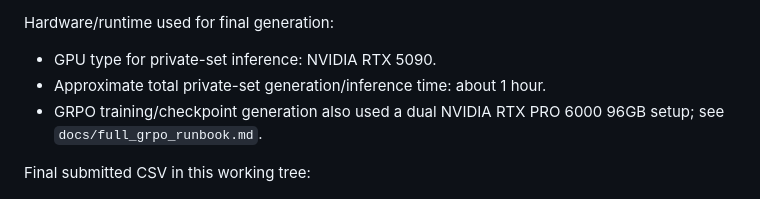
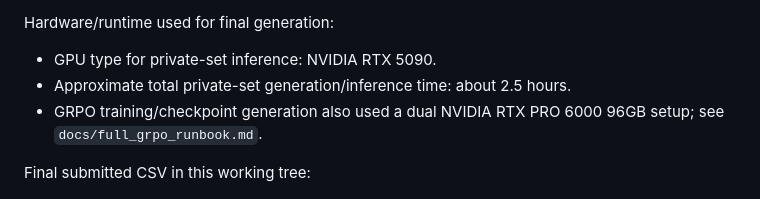
Before and after one commit to xchuheng613/t2t-qwen-math, a Markdown page: README.md, the part around the change. GitHub-like rendering.

Commit message:
Update RTX 5090 inference runtime estimate

```diff
--- a/README.md
+++ b/README.md
@@ -46,7 +46,7 @@ Model weights:
 Hardware/runtime used for final generation:
 
 - GPU type for private-set inference: NVIDIA RTX 5090.
-- Approximate total private-set generation/inference time: about 1 hour.
+- Approximate total private-set generation/inference time: about 2.5 hours.
 - GRPO training/checkpoint generation also used a dual NVIDIA RTX PRO 6000
   96GB setup; see `docs/full_grpo_runbook.md`.
 
```
